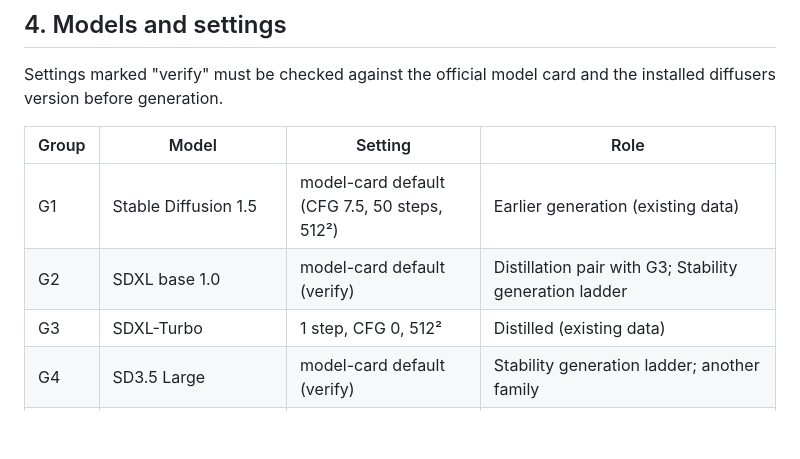
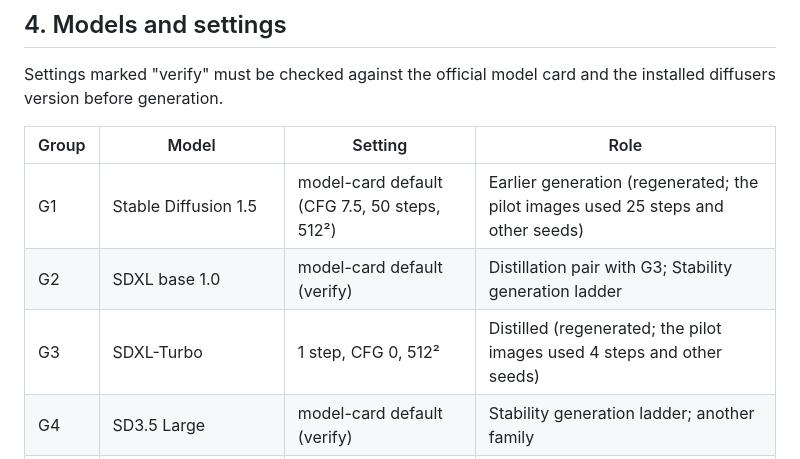
Before and after one commit to ydvislab/t2icomparison, a Markdown page: docs/PLAN.md, the part around the change. Drawn GitHub-style; blank space fills up the shorter version.

```diff
--- a/docs/PLAN.md
+++ b/docs/PLAN.md
@@ -27,9 +27,9 @@ Settings marked "verify" must be checked against the official model card and the
 
 | Group | Model | Setting | Role |
 |---|---|---|---|
-| G1 | Stable Diffusion 1.5 | model-card default (CFG 7.5, 50 steps, 512²) | Earlier generation (existing data) |
+| G1 | Stable Diffusion 1.5 | model-card default (CFG 7.5, 50 steps, 512²) | Earlier generation (regenerated; the pilot images used 25 steps and other seeds) |
 | G2 | SDXL base 1.0 | model-card default (verify) | Distillation pair with G3; Stability generation ladder |
-| G3 | SDXL-Turbo | 1 step, CFG 0, 512² | Distilled (existing data) |
+| G3 | SDXL-Turbo | 1 step, CFG 0, 512² | Distilled (regenerated; the pilot images used 4 steps and other seeds) |
 | G4 | SD3.5 Large | model-card default (verify) | Stability generation ladder; another family |
 | G5 | FLUX.2 [dev] 32B | model-card default (guidance 4, verify steps) | Scale within the FLUX.2 family |
 | G6 | FLUX.2 klein-base 4B | CFG 4 | Guidance pair with G7; scale pair with G5 |
```
Also changed, not shown: docs/PROMPTS.md (+1 -1 lines), docs/RUNBOOK.md (+1 -1 lines).
